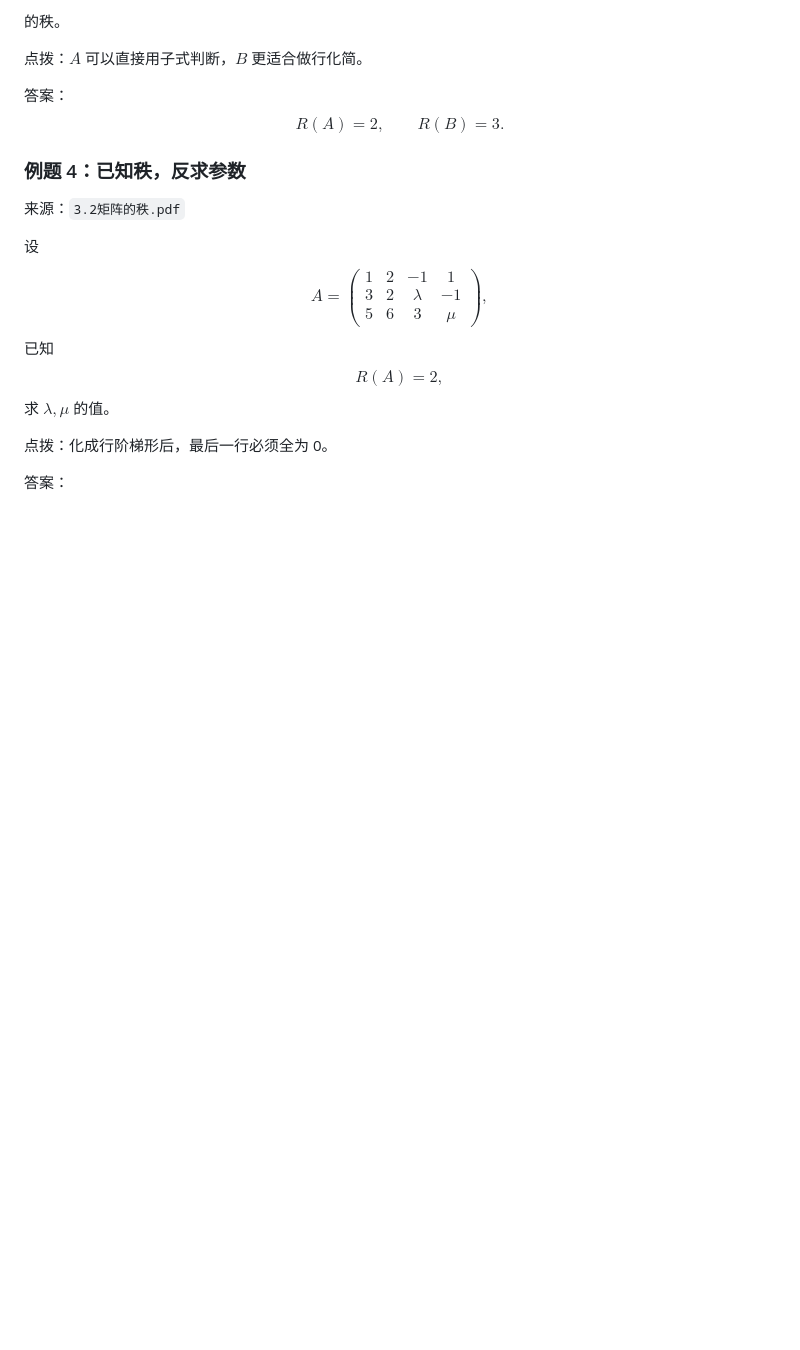
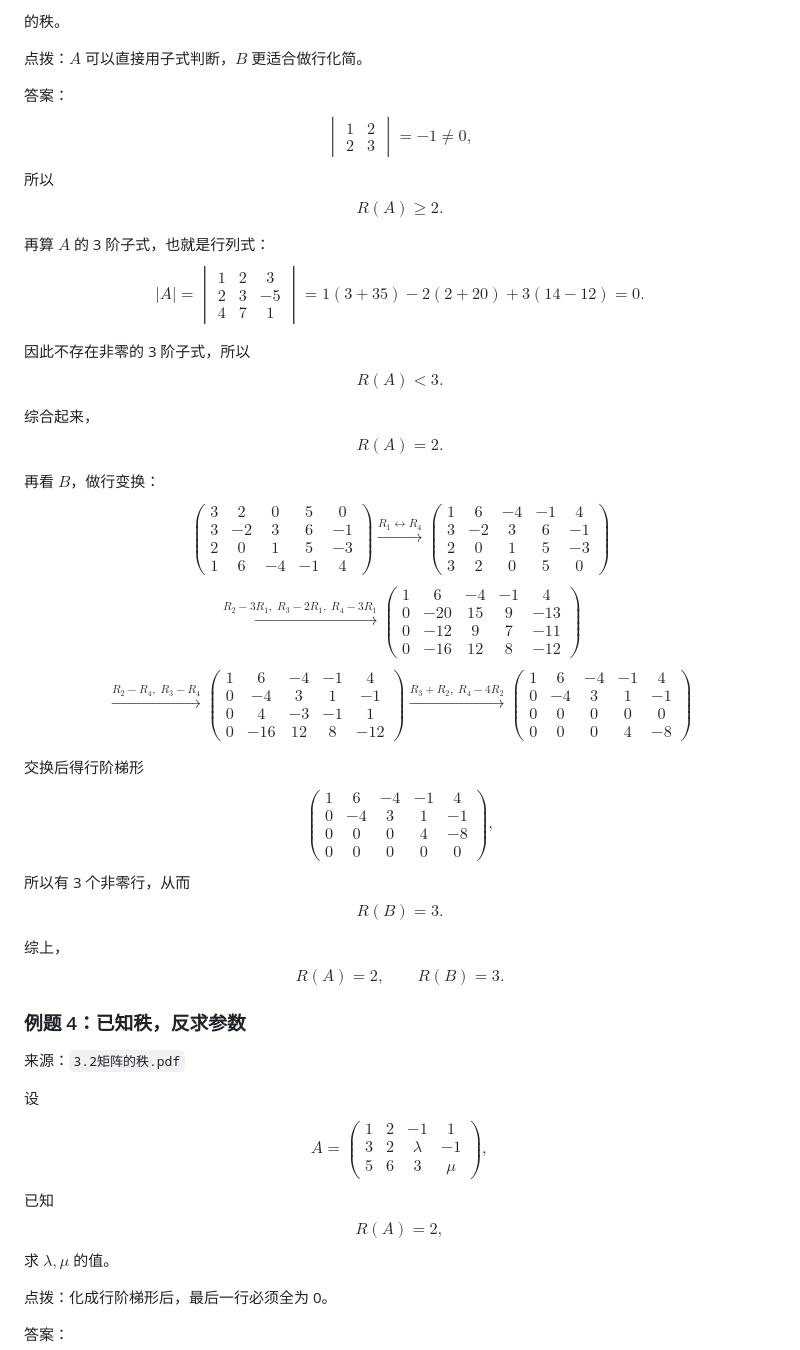
Before and after one commit to hajimiHenry/Obsidian_study, a Markdown page: linear_algebra/第三章/第三章讲义.md, the part around one of its changes. Rendered like a GitHub page; blank space fills up the shorter version.

Commit message:
vault backup: 2026-04-20 20:12:55

```diff
--- a/linear_algebra/第三章/第三章讲义.md
+++ b/linear_algebra/第三章/第三章讲义.md
@@ -975,6 +1013,96 @@ $$
 
 答案：
 $$
+\begin{vmatrix}
+1&2\\
+2&3
+\end{vmatrix}
+=-1\ne 0,
+$$
+所以
+$$
+R(A)\ge 2.
+$$
+
+再算 $A$ 的 3 阶子式，也就是行列式：
+$$
+|A|=
+\begin{vmatrix}
+1&2&3\\
+2&3&-5\\
+4&7&1
+\end{vmatrix}
+=1(3+35)-2(2+20)+3(14-12)=0.
+$$
+
+因此不存在非零的 3 阶子式，所以
+$$
+R(A)<3.
+$$
+
+综合起来，
+$$
+R(A)=2.
+$$
+
+再看 $B$，做行变换：
+$$
+\begin{pmatrix}
+3&2&0&5&0\\
+3&-2&3&6&-1\\
+2&0&1&5&-3\\
+1&6&-4&-1&4
+\end{pmatrix}
+\xrightarrow{R_1\leftrightarrow R_4}
+\begin{pmatrix}
+1&6&-4&-1&4\\
+3&-2&3&6&-1\\
+2&0&1&5&-3\\
+3&2&0&5&0
+\end{pmatrix}
+$$
+$$
+\xrightarrow{R_2-3R_1,\;R_3-2R_1,\;R_4-3R_1}
+\begin{pmatrix}
+1&6&-4&-1&4\\
+0&-20&15&9&-13\\
+0&-12&9&7&-11\\
+0&-16&12&8&-12
+\end{pmatrix}
+$$
+$$
+\xrightarrow{R_2-R_4,\;R_3-R_4}
+\begin{pmatrix}
+1&6&-4&-1&4\\
+0&-4&3&1&-1\\
+0&4&-3&-1&1\\
+0&-16&12&8&-12
+\end{pmatrix}
+\xrightarrow{R_3+R_2,\;R_4-4R_2}
+\begin{pmatrix}
+1&6&-4&-1&4\\
+0&-4&3&1&-1\\
+0&0&0&0&0\\
+0&0&0&4&-8
+\end{pmatrix}
+$$
+
+交换后得行阶梯形
+$$
+\begin{pmatrix}
+1&6&-4&-1&4\\
+0&-4&3&1&-1\\
+0&0&0&4&-8\\
+0&0&0&0&0
+\end{pmatrix},
+$$
+所以有 3 个非零行，从而
+$$
+R(B)=3.
+$$
+
+综上，
+$$
 R(A)=2,\qquad R(B)=3.
 $$
 
```
Also changed, not shown: other parts of linear_algebra/第三章/第三章讲义.md (+38 -0 lines).
